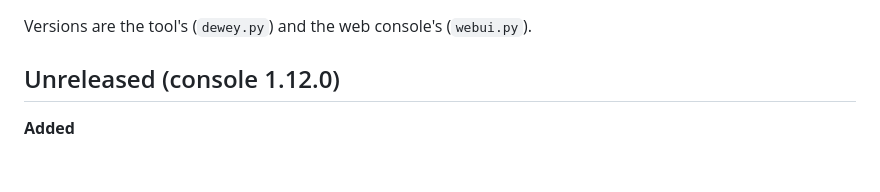
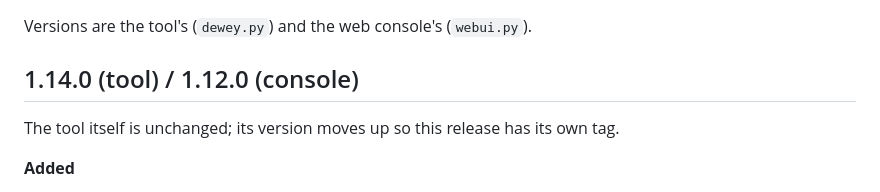
Before and after one commit to anightcap/dewey-music, a Markdown page: CHANGELOG.md, the part around the change. Rendered like a GitHub page; blank space fills up the shorter version.

```diff
--- a/CHANGELOG.md
+++ b/CHANGELOG.md
@@ -2,7 +2,9 @@
 
 Versions are the tool's (`dewey.py`) and the web console's (`webui.py`).
 
-## Unreleased (console 1.12.0)
+## 1.14.0 (tool) / 1.12.0 (console)
+
+The tool itself is unchanged; its version moves up so this release has its own tag.
 
 **Added**
 - **A proper login page** instead of the browser's grey sign-in pop-up: a password field with a show/hide button, support for password managers, wrong-password errors on the page and a lock-out countdown. Any console address opened while signed out shows it, and you land on the page you asked for after signing in. The sidebar shows who is signed in and has **sign out**.
```
Also changed, not shown: README.md (+1 -2 lines), docs/screenshots/login.png (added), 1 other file.
